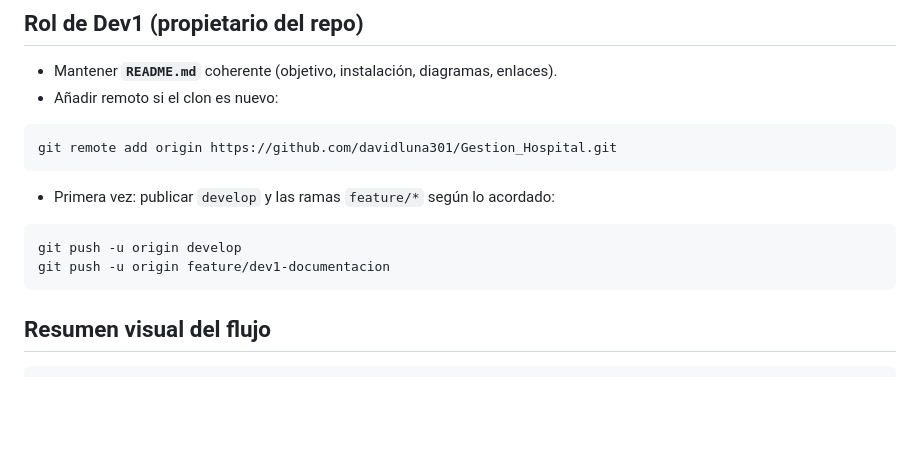
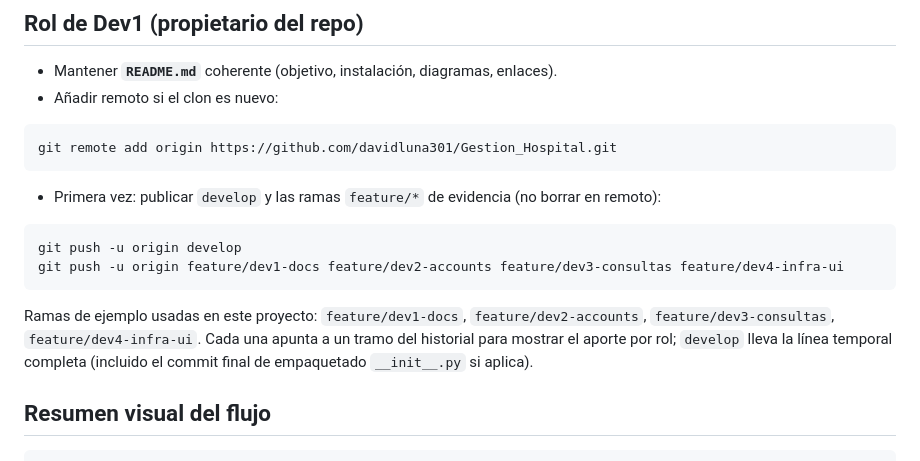
Before and after one commit to davidluna301/Gestion_Hospital, a Markdown page: docs/VERSIONAMIENTO_Y_RAMAS.md, the part around the change. Drawn GitHub-style; blank space fills up the shorter version.

Commit message:
docs(dev1): push conjunto de ramas feature y nombres acordados
Co-authored-by: Cursor <cursoragent@cursor.com>

````diff
--- a/docs/VERSIONAMIENTO_Y_RAMAS.md
+++ b/docs/VERSIONAMIENTO_Y_RAMAS.md
@@ -81,12 +81,14 @@ En GitHub: **Pull Request** con base **`develop`** (no `main`). Revisión del eq
 git remote add origin https://github.com/davidluna301/Gestion_Hospital.git
 ```
 
-- Primera vez: publicar `develop` y las ramas `feature/*` según lo acordado:
+- Primera vez: publicar `develop` y las ramas `feature/*` de evidencia (no borrar en remoto):
 
 ```bash
 git push -u origin develop
-git push -u origin feature/dev1-documentacion
+git push -u origin feature/dev1-docs feature/dev2-accounts feature/dev3-consultas feature/dev4-infra-ui
 ```
+
+Ramas de ejemplo usadas en este proyecto: `feature/dev1-docs`, `feature/dev2-accounts`, `feature/dev3-consultas`, `feature/dev4-infra-ui`. Cada una apunta a un tramo del historial para mostrar el aporte por rol; `develop` lleva la línea temporal completa (incluido el commit final de empaquetado `__init__.py` si aplica).
 
 ## Resumen visual del flujo
 
````
